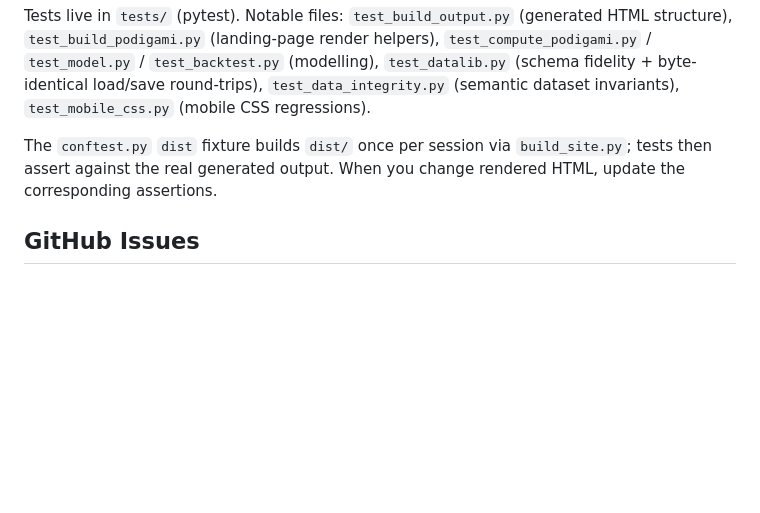
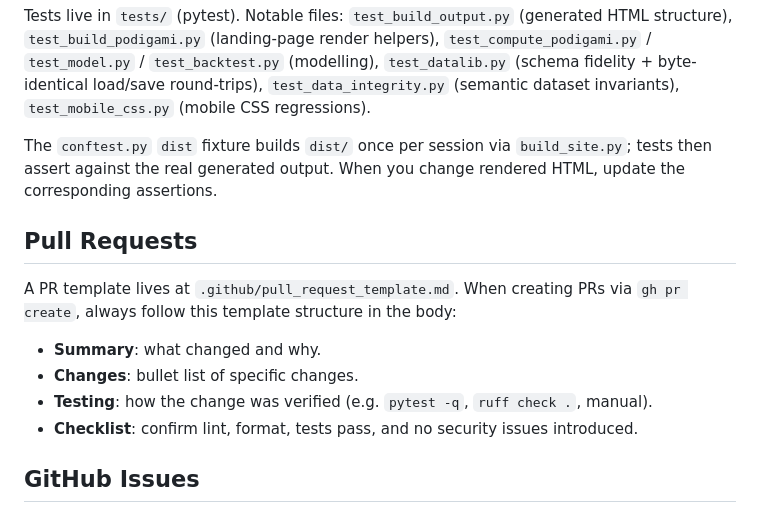
Before and after one commit to NikoKiru/f1podigami, a Markdown page: CLAUDE.md, the part around the change. Rendered like a GitHub page; blank space fills up the shorter version.

Commit message:
Add PR template and document it in CLAUDE.md (#68)
Co-authored-by: Claude Sonnet 4.6 <noreply@anthropic.com>

```diff
--- a/CLAUDE.md
+++ b/CLAUDE.md
@@ -98,6 +98,14 @@ Tests live in `tests/` (pytest). Notable files: `test_build_output.py` (generate
 
 The `conftest.py` `dist` fixture builds `dist/` once per session via `build_site.py`; tests then assert against the real generated output. When you change rendered HTML, update the corresponding assertions.
 
+## Pull Requests
+
+A PR template lives at `.github/pull_request_template.md`. When creating PRs via `gh pr create`, always follow this template structure in the body:
+- **Summary**: what changed and why.
+- **Changes**: bullet list of specific changes.
+- **Testing**: how the change was verified (e.g. `pytest -q`, `ruff check .`, manual).
+- **Checklist**: confirm lint, format, tests pass, and no security issues introduced.
+
 ## GitHub Issues
 
 Issue templates live in `.github/ISSUE_TEMPLATE/`. When creating issues via `gh issue create`, use the appropriate template:
```
Also changed, not shown: .github/pull_request_template.md (added, +18 -0 lines).
